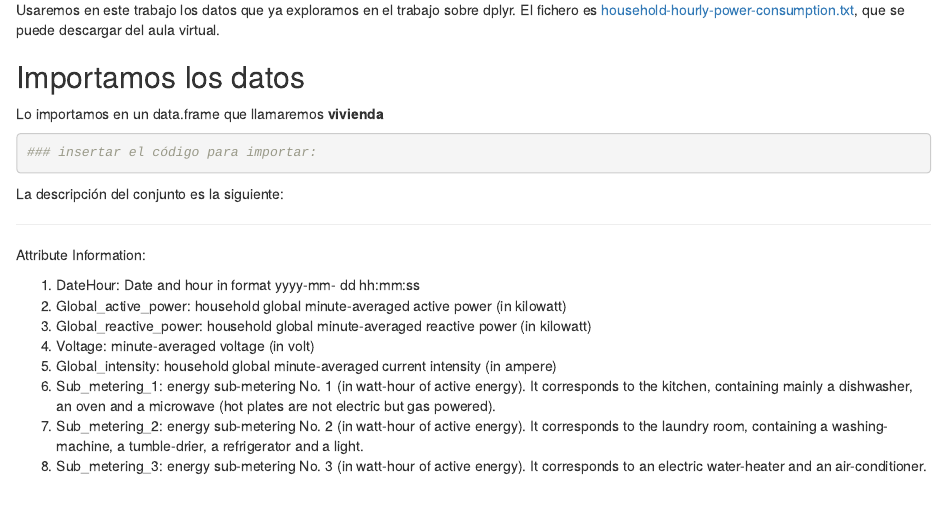
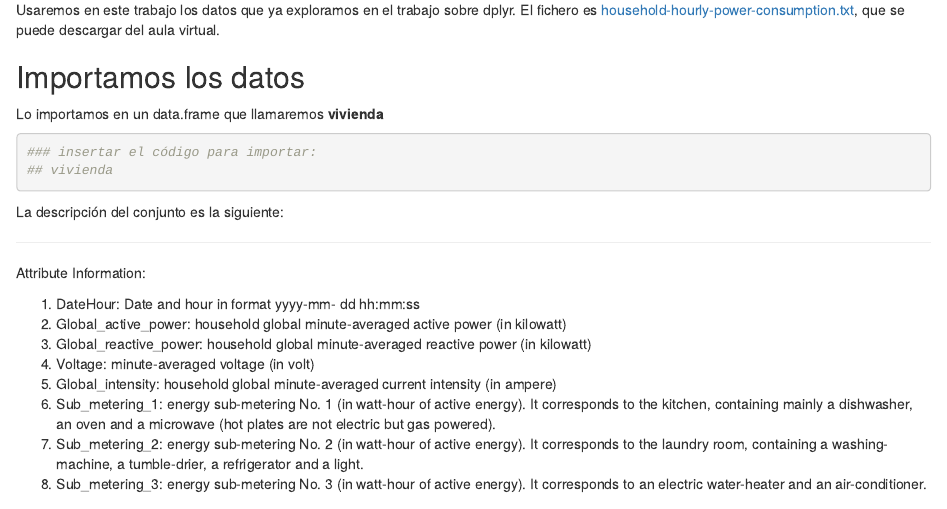
Before and after one commit to mkct/ggplot2-seast16, an R Markdown document (trabajo-introduccion-a-ggplot.Rmd): the page in a window 1100 px wide, from 300 px down. Rendered offline with R 4.5, knitr and Pandoc, with nearby package versions.

Commit message:
test primer commit

````diff
--- a/trabajo-introduccion-a-ggplot.Rmd
+++ b/trabajo-introduccion-a-ggplot.Rmd
@@ -25,7 +25,7 @@ Lo importamos en un data.frame que llamaremos **vivienda**
 
 ```{r}
 ### insertar el código para importar:
-
+## vivienda
 ```
 La descripción del conjunto es la siguiente:
 
````
